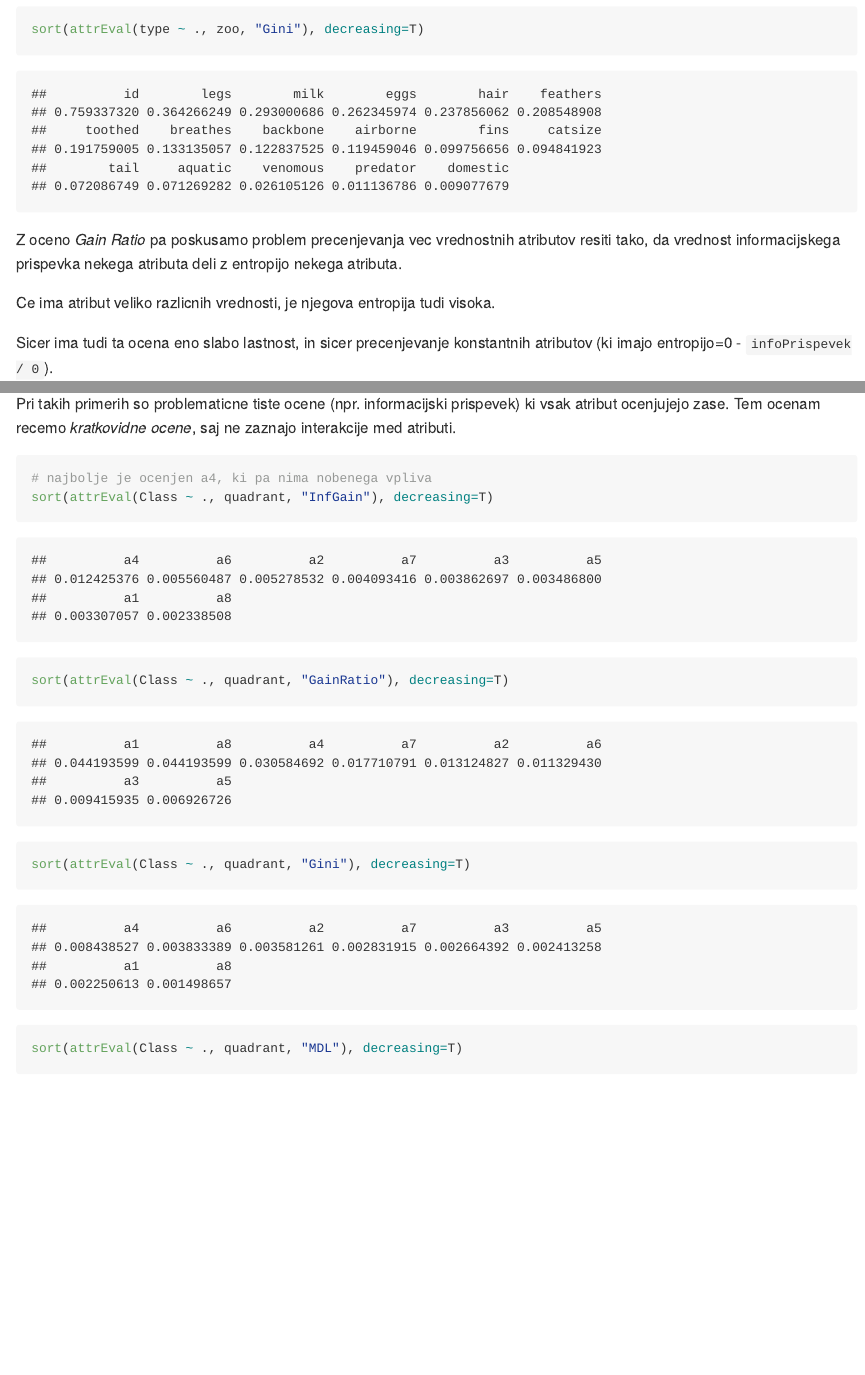
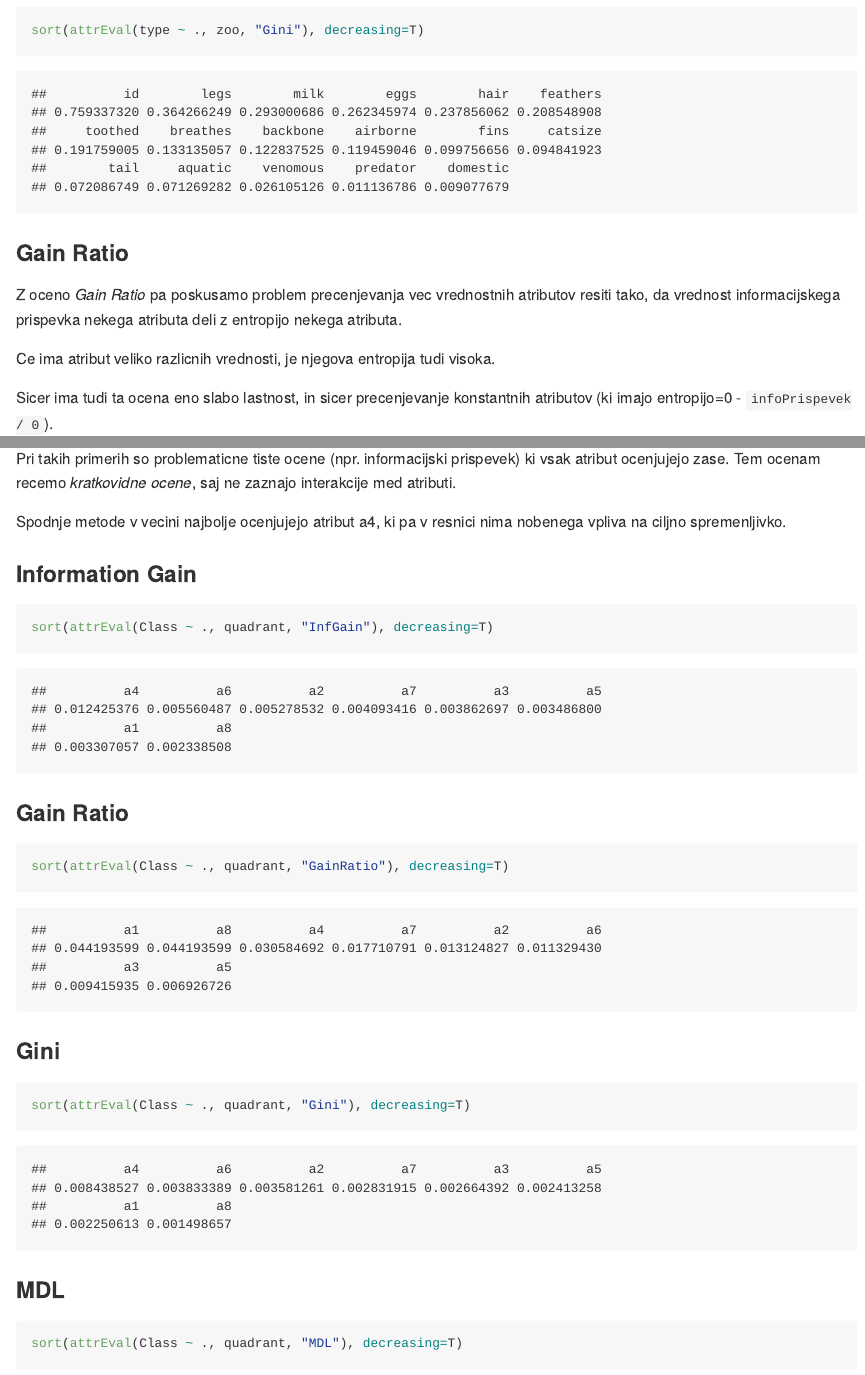
Before and after one commit to bartolomej/fri-artificial-intelligence, an R Markdown document (lectures/feature-evaluation/README.Rmd): the page in a window 1100 px wide, from 3000 px down before the commit and from 3120 px down after it, so that both start at the same text, and a second part further down, joined at a grey line. The pictures show the output file lectures/feature-evaluation/README.md that the author committed with the source, drawn offline in the style of GitHub.

Commit message:
add titles to feature-evaluation

````diff
--- a/lectures/feature-evaluation/README.Rmd
+++ b/lectures/feature-evaluation/README.Rmd
@@ -60,3 +66,4 @@ sort(attrEval(type ~ ., zoo, "Gini"), decreasing=T)
+### Gain Ratio
 
 Z oceno *Gain Ratio* pa poskusamo problem precenjevanja vec vrednostnih atributov resiti tako,
 da vrednost informacijskega prispevka nekega atributa deli z entropijo nekega atributa.
@@ -93,11 +109,26 @@ plot(quadrant$a1, quadrant$a2, col=quadrant$Class)
 ```
 
 Pri takih primerih so problematicne tiste ocene (npr. informacijski prispevek) ki vsak atribut ocenjujejo zase. Tem ocenam recemo *kratkovidne ocene*, saj ne zaznajo interakcije med atributi.
+
+Spodnje metode v vecini najbolje ocenjujejo atribut a4, ki pa v resnici nima nobenega vpliva na ciljno spremenljivko.
+
+### Information Gain
 ```{R}
-# najbolje je ocenjen a4, ki pa nima nobenega vpliva
 sort(attrEval(Class ~ ., quadrant, "InfGain"), decreasing=T)
+```
+
+### Gain Ratio
+```{R}
 sort(attrEval(Class ~ ., quadrant, "GainRatio"), decreasing=T)
+```
+
+### Gini
+```{R}
 sort(attrEval(Class ~ ., quadrant, "Gini"), decreasing=T)
+```
+
+### MDL
+```{R}
 sort(attrEval(Class ~ ., quadrant, "MDL"), decreasing=T)
 ```
 
````
Also changed, not shown: lectures/feature-evaluation/README.md, lectures/feature-evaluation/README.Rmd (18 more changed lines), 3 other files.
